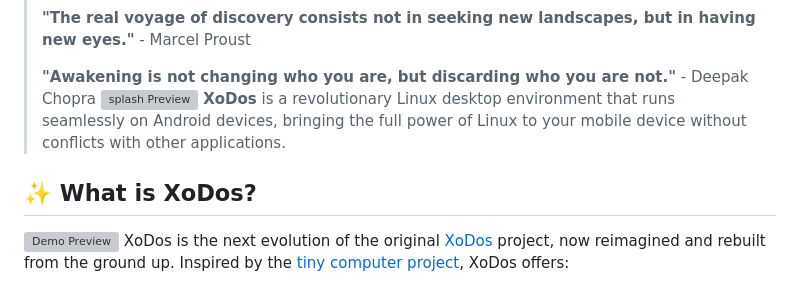
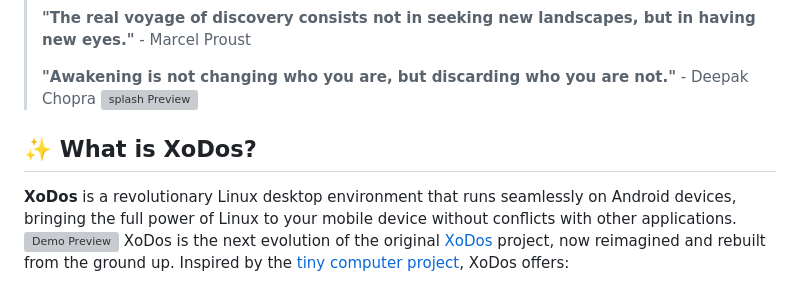
Before and after one commit to xodiosx/XoDos2, a Markdown page: README.md, the part around the change. GitHub-like rendering; grey boxes are pictures that could not be loaded.

```diff
--- a/README.md
+++ b/README.md
@@ -13,11 +13,11 @@
 >
 > **"Awakening is not changing who you are, but discarding who you are not."** - Deepak Chopra
 ![splash Preview](https://raw.githubusercontent.com/xodiosx/XoDos2/refs/heads/main/extra/splash.gif)
-**XoDos** is a revolutionary Linux desktop environment that runs seamlessly on Android devices, bringing the full power of Linux to your mobile device without conflicts with other applications.
+
 
 
 ## ✨ What is XoDos?
-
+**XoDos** is a revolutionary Linux desktop environment that runs seamlessly on Android devices, bringing the full power of Linux to your mobile device without conflicts with other applications.
 ![Demo Preview](https://raw.githubusercontent.com/xodiosx/XoDos2/refs/heads/main/extra/demo.gif)
 XoDos is the next evolution of the original [XoDos](https://github.com/xodiosx/XoDos) project, now reimagined and rebuilt from the ground up. Inspired by the [tiny computer project](https://github.com/Cateners/tiny_computer), XoDos offers:
 
```
